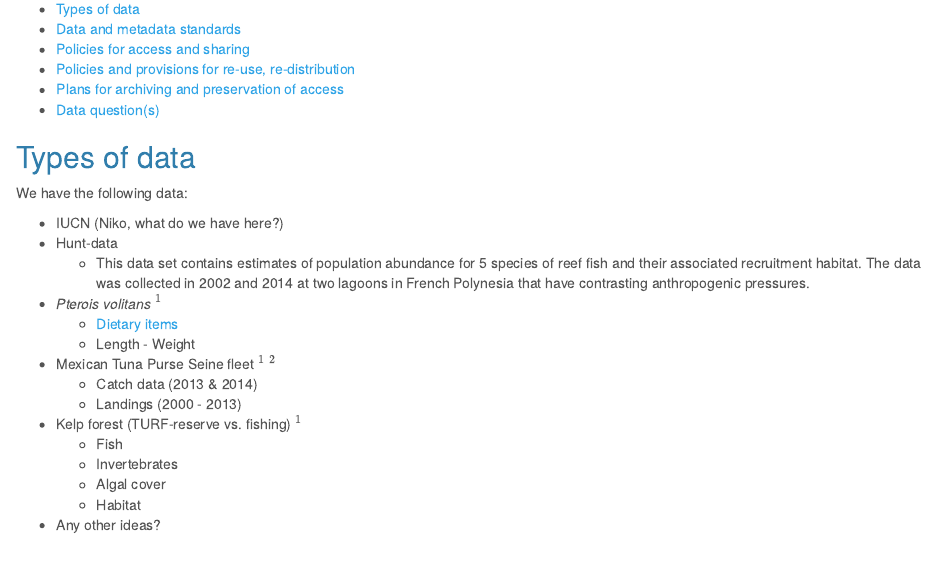
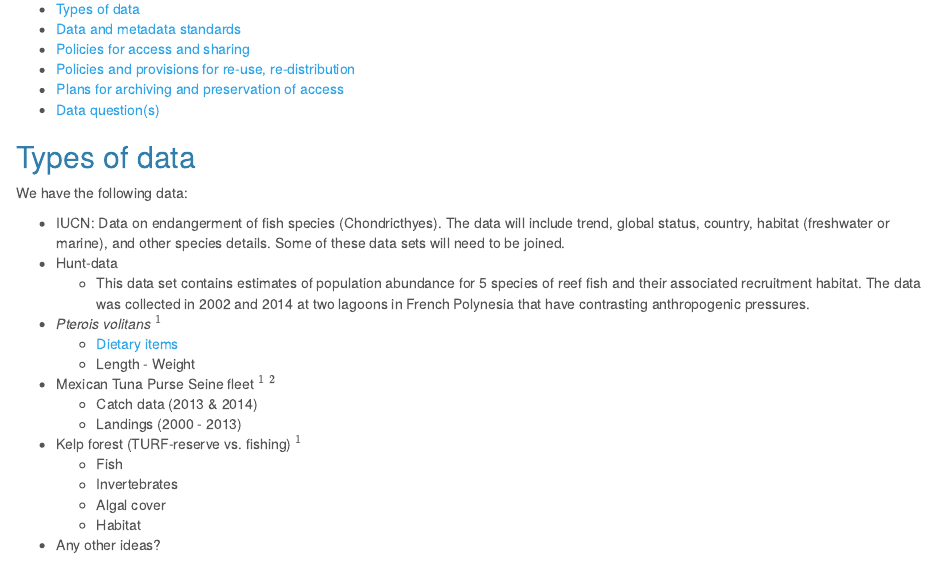
Before and after one commit to FisheriesEcologyEnvInfo/IUCN-, an R Markdown document (index.Rmd): the page in a window 1100 px wide, from 100 px down. The pictures show the output file index.html that the author committed with the source, opened offline.

Commit message:
updated info

```diff
--- a/index.Rmd
+++ b/index.Rmd
@@ -14,7 +14,7 @@ output:
 
 We have the following data:
 
-- IUCN (Niko, what do we have here?)
+- IUCN: Data on endangerment of fish species (Chondricthyes). The data will include trend, global status, country, habitat (freshwater or marine), and other species details. Some of these data sets will need to be joined.
 - Hunt-data
     - This data set contains estimates of population abundance for 5 species of reef fish and their associated recruitment habitat. The data was collected in 2002 and 2014 at two lagoons in French Polynesia that have contrasting anthropogenic pressures.
 
```
Also changed, not shown: index.html.
